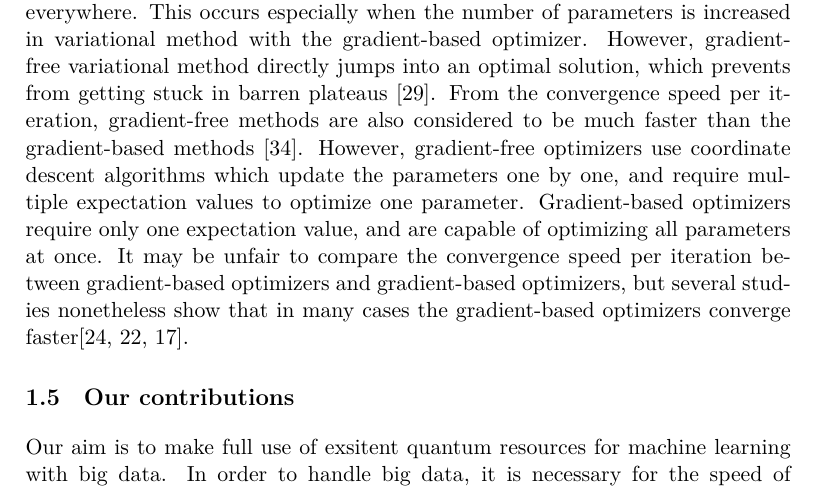
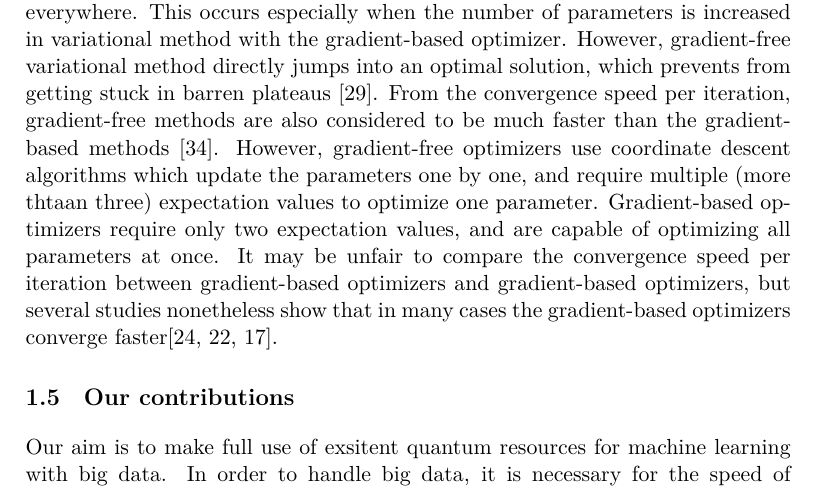
Before and after one commit to Izuho/senior-thesis, a LaTeX thesis (latex/thesis.tex, which reads latex/introduction/optimizer.tex): part of page 9 of 32, cut so that both start at the same text. Compiled offline with XeLaTeX.

Commit message:
Update optimizer.tex

```diff
--- a/latex/introduction/optimizer.tex
+++ b/latex/introduction/optimizer.tex
@@ -5,4 +5,4 @@
 Nelder-mead\cite{10.1093/comjnl/7.4.308}, Powell \cite{Pellow_Jarman_2021},
 Rotosolve / Rotoselect \cite{Nakanishi_2020,Ostaszewski_2021}, Fraxis \cite{fraxis1,Wada_2022}, Quantum analytical descent \cite{koczor}.
 
-\par What is important when using the variational method is that the cost function is tightly minimized and that parameters converge quickly. It is known that in quantum machine learning there can be a problem with the landscape of the cost function called barren plateaus, where the gradient is almost zero everywhere. This occurs especially when the number of parameters is increased in variational method with the gradient-based optimizer. However, gradient-free variational method directly jumps into an optimal solution, which prevents from getting stuck in barren plateaus \cite{book1}. From the convergence speed per iteration, gradient-free methods are also considered to be much faster than the gradient-based methods \cite{TILLY20221}. However, gradient-free optimizers use coordinate descent algorithms which update the parameters one by one, and require multiple expectation values to optimize one parameter. Gradient-based optimizers require only one expectation value, and are capable of optimizing all parameters at once. It may be unfair to compare the convergence speed per iteration between gradient-based optimizers and gradient-based optimizers, but several studies nonetheless show that in many cases the gradient-based optimizers converge faster\cite{Ostaszewski_2021,PhysRevResearch.2.043158, https://doi.org/10.48550/arxiv.1912.08660}.
+\par What is important when using the variational method is that the cost function is tightly minimized and that parameters converge quickly. It is known that in quantum machine learning there can be a problem with the landscape of the cost function called barren plateaus, where the gradient is almost zero everywhere. This occurs especially when the number of parameters is increased in variational method with the gradient-based optimizer. However, gradient-free variational method directly jumps into an optimal solution, which prevents from getting stuck in barren plateaus \cite{book1}. From the convergence speed per iteration, gradient-free methods are also considered to be much faster than the gradient-based methods \cite{TILLY20221}. However, gradient-free optimizers use coordinate descent algorithms which update the parameters one by one, and require multiple (more thtaan three) expectation values to optimize one parameter. Gradient-based optimizers require only two expectation values, and are capable of optimizing all parameters at once. It may be unfair to compare the convergence speed per iteration between gradient-based optimizers and gradient-based optimizers, but several studies nonetheless show that in many cases the gradient-based optimizers converge faster\cite{Ostaszewski_2021,PhysRevResearch.2.043158, https://doi.org/10.48550/arxiv.1912.08660}.
```
